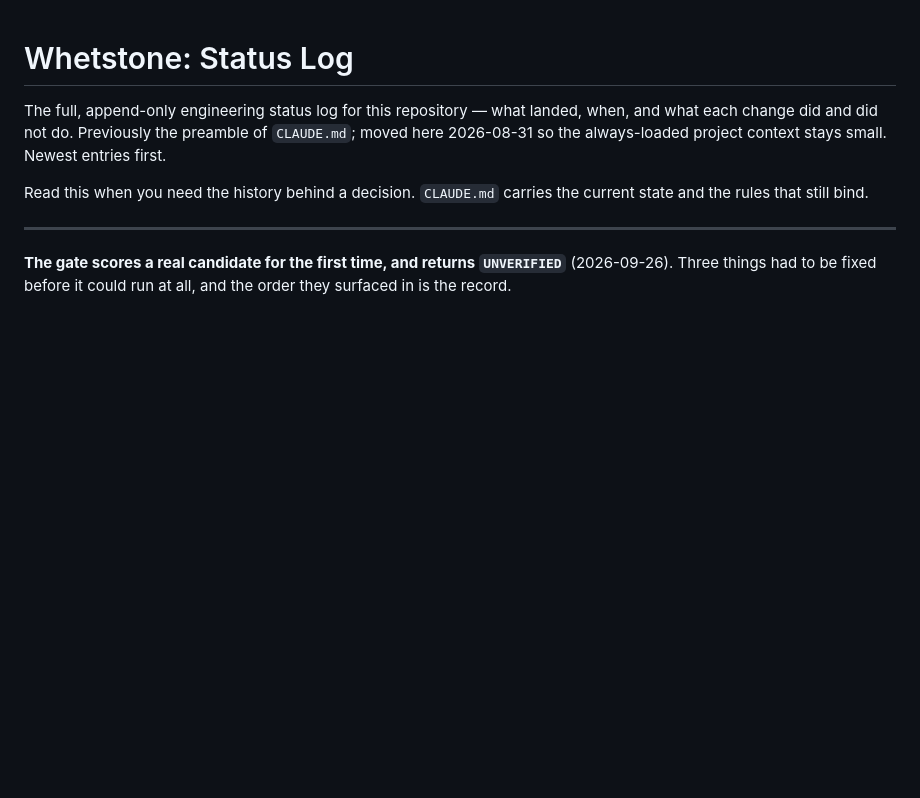
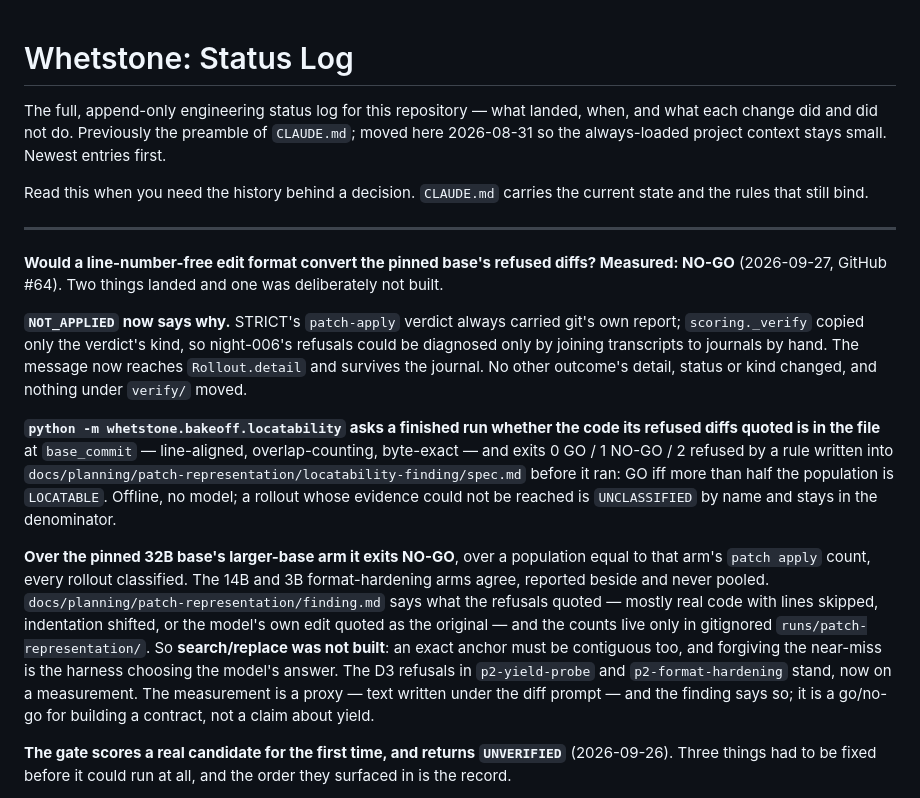
Before and after one commit to haqaliz/whetstone, a Markdown page: docs/STATUS.md, the part around the change. GitHub-like rendering; blank space fills up the shorter version.

Commit message:
Record whether the pinned base's refused diffs quote real code: NO-GO (#64)
The locatability command, run once over the 32B larger-base arm, exits NO-GO by the rule fixed
before it ran, over a population equal to the arm's patch-apply count. The 14B and 3B arms agree,
beside and never pooled. Most refusals quote code near the file (lines skipped, indentation
shifted, the model's own edit quoted as the original), which an exact search/replace anchor
fails on the same way. So the search/replace contract and its amendment are not built, and the
D3 refusals stand on a measurement. Counts live only in gitignored runs/patch-representation/.

Also takes the operator's home path out of the plan's run command.

Co-Authored-By: Claude Opus 5.5 (1M context) <noreply@anthropic.com>

```diff
--- a/docs/STATUS.md
+++ b/docs/STATUS.md
@@ -9,6 +9,32 @@ Read this when you need the history behind a decision. `CLAUDE.md`
 carries the current state and the rules that still bind.
 
 ---
+
+**Would a line-number-free edit format convert the pinned base's refused diffs? Measured: NO-GO**
+(2026-09-27, GitHub #64). Two things landed and one was deliberately not built.
+
+**`NOT_APPLIED` now says why.** STRICT's `patch-apply` verdict always carried git's own report;
+`scoring._verify` copied only the verdict's kind, so night-006's refusals could be diagnosed only by
+joining transcripts to journals by hand. The message now reaches `Rollout.detail` and survives the
+journal. No other outcome's detail, status or kind changed, and nothing under `verify/` moved.
+
+**`python -m whetstone.bakeoff.locatability` asks a finished run whether the code its refused diffs
+quoted is in the file** at `base_commit` — line-aligned, overlap-counting, byte-exact — and exits
+0 GO / 1 NO-GO / 2 refused by a rule written into
+`docs/planning/patch-representation/locatability-finding/spec.md` before it ran: GO iff more than
+half the population is `LOCATABLE`. Offline, no model; a rollout whose evidence could not be
+reached is `UNCLASSIFIED` by name and stays in the denominator.
+
+**Over the pinned 32B base's larger-base arm it exits NO-GO**, over a population equal to that
+arm's `patch apply` count, every rollout classified. The 14B and 3B format-hardening arms agree,
+reported beside and never pooled. `docs/planning/patch-representation/finding.md` says what the
+refusals quoted — mostly real code with lines skipped, indentation shifted, or the model's own
+edit quoted as the original — and the counts live only in gitignored `runs/patch-representation/`.
+So **search/replace was not built**: an exact anchor must be contiguous too, and forgiving the
+near-miss is the harness choosing the model's answer. The D3 refusals in `p2-yield-probe` and
+`p2-format-hardening` stand, now on a measurement. The measurement is a proxy — text written under
+the diff prompt — and the finding says so; it is a go/no-go for building a contract, not a claim
+about yield.
 
 **The gate scores a real candidate for the first time, and returns `UNVERIFIED`** (2026-09-26).
 Three things had to be fixed before it could run at all, and the order they surfaced in is the
```
Also changed, not shown: 2 other files.
